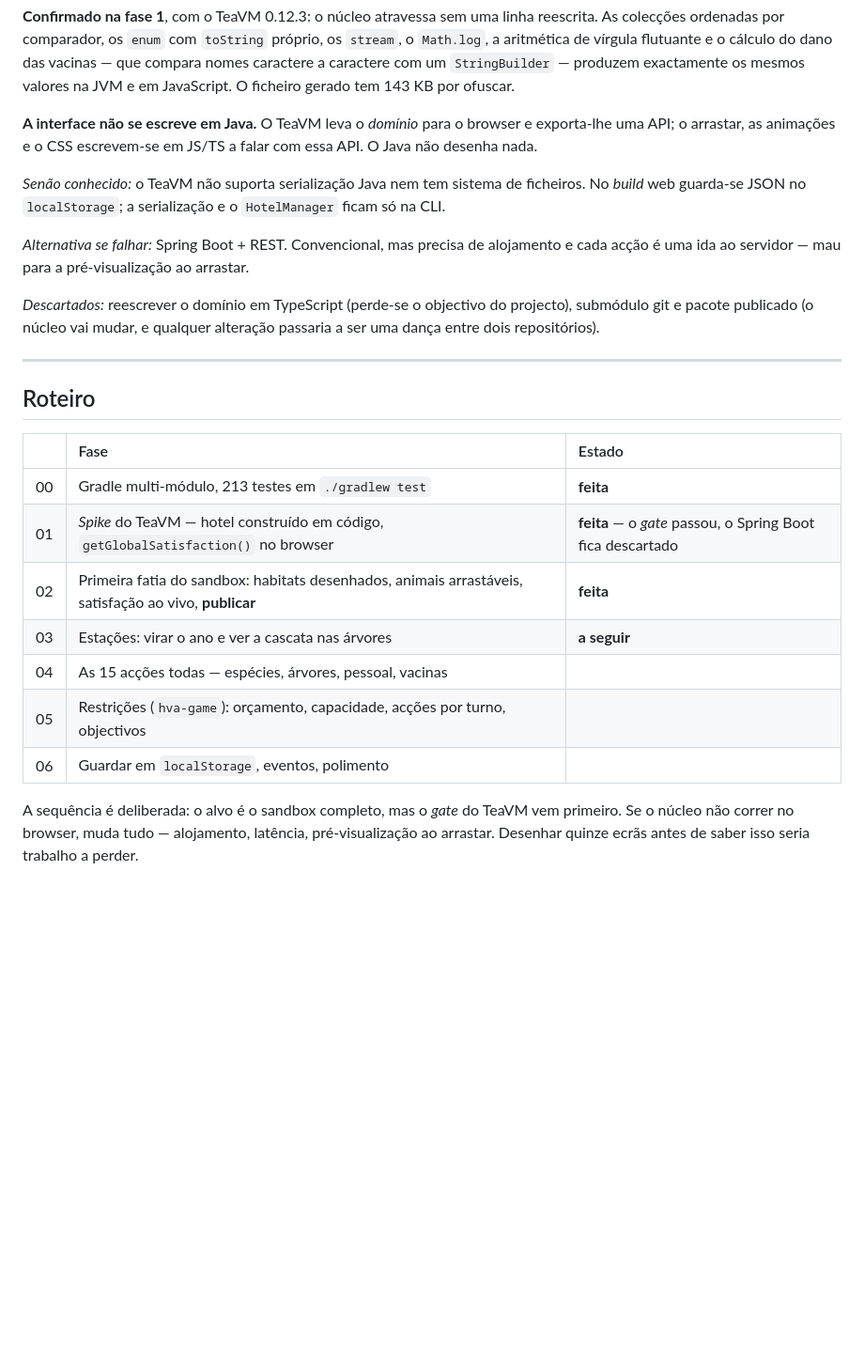
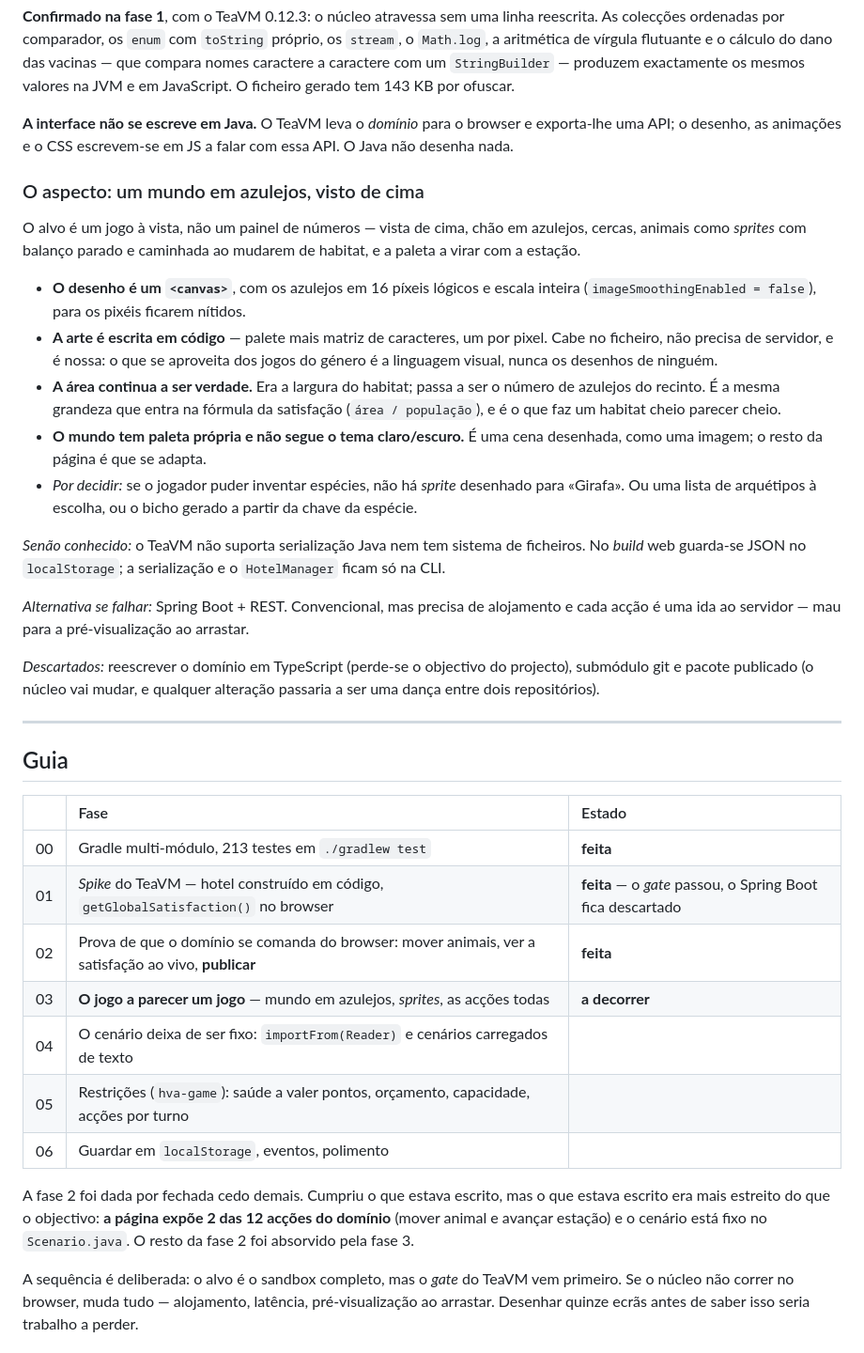
Before and after one commit to Trigueiros74/quatro-estacoes, a Markdown page: CLAUDE.md, the part around the change. Shown at 94% size. GitHub-like rendering; blank space fills up the shorter version.

```diff
--- a/CLAUDE.md
+++ b/CLAUDE.md
@@ -225,8 +225,28 @@ cálculo do dano das vacinas — que compara nomes caractere a caractere com um
 JavaScript. O ficheiro gerado tem 143 KB por ofuscar.
 
 **A interface não se escreve em Java.** O TeaVM leva o *domínio* para o browser e
-exporta-lhe uma API; o arrastar, as animações e o CSS escrevem-se em JS/TS a
-falar com essa API. O Java não desenha nada.
+exporta-lhe uma API; o desenho, as animações e o CSS escrevem-se em JS a falar
+com essa API. O Java não desenha nada.
+
+### O aspecto: um mundo em azulejos, visto de cima
+
+O alvo é um jogo à vista, não um painel de números — vista de cima, chão em
+azulejos, cercas, animais como *sprites* com balanço parado e caminhada ao
+mudarem de habitat, e a paleta a virar com a estação.
+
+* **O desenho é um `<canvas>`**, com os azulejos em 16 píxeis lógicos e escala
+  inteira (`imageSmoothingEnabled = false`), para os pixéis ficarem nítidos.
+* **A arte é escrita em código** — palete mais matriz de caracteres, um por
+  pixel. Cabe no ficheiro, não precisa de servidor, e é nossa: o que se aproveita
+  dos jogos do género é a linguagem visual, nunca os desenhos de ninguém.
+* **A área continua a ser verdade.** Era a largura do habitat; passa a ser o
+  número de azulejos do recinto. É a mesma grandeza que entra na fórmula da
+  satisfação (`área / população`), e é o que faz um habitat cheio parecer cheio.
+* **O mundo tem paleta própria e não segue o tema claro/escuro.** É uma cena
+  desenhada, como uma imagem; o resto da página é que se adapta.
+* *Por decidir:* se o jogador puder inventar espécies, não há *sprite* desenhado
+  para «Girafa». Ou uma lista de arquétipos à escolha, ou o bicho gerado a partir
+  da chave da espécie.
 
 *Senão conhecido:* o TeaVM não suporta serialização Java nem tem sistema de
 ficheiros. No *build* web guarda-se JSON no `localStorage`; a serialização e o
@@ -242,17 +262,22 @@ alteração passaria a ser uma dança entre dois repositórios).
 
 ---
 
-## Roteiro
+## Guia
 
 | | Fase | Estado |
 |:---:|:---|:---|
 | 00 | Gradle multi-módulo, 213 testes em `./gradlew test` | **feita** |
 | 01 | *Spike* do TeaVM — hotel construído em código, `getGlobalSatisfaction()` no browser | **feita** — o *gate* passou, o Spring Boot fica descartado |
-| 02 | Primeira fatia do sandbox: habitats desenhados, animais arrastáveis, satisfação ao vivo, **publicar** | **feita** |
-| 03 | Estações: virar o ano e ver a cascata nas árvores | **a seguir** |
-| 04 | As 15 acções todas — espécies, árvores, pessoal, vacinas | |
-| 05 | Restrições (`hva-game`): orçamento, capacidade, acções por turno, objectivos | |
+| 02 | Prova de que o domínio se comanda do browser: mover animais, ver a satisfação ao vivo, **publicar** | **feita** |
+| 03 | **O jogo a parecer um jogo** — mundo em azulejos, *sprites*, as acções todas | **a decorrer** |
+| 04 | O cenário deixa de ser fixo: `importFrom(Reader)` e cenários carregados de texto | |
+| 05 | Restrições (`hva-game`): saúde a valer pontos, orçamento, capacidade, acções por turno | |
 | 06 | Guardar em `localStorage`, eventos, polimento | |
+
+A fase 2 foi dada por fechada cedo demais. Cumpriu o que estava escrito, mas o
+que estava escrito era mais estreito do que o objectivo: **a página expõe 2 das
+12 acções do domínio** (mover animal e avançar estação) e o cenário está fixo no
+`Scenario.java`. O resto da fase 2 foi absorvido pela fase 3.
 
 A sequência é deliberada: o alvo é o sandbox completo, mas o *gate* do TeaVM
 vem primeiro. Se o núcleo não correr no browser, muda tudo — alojamento,
```
Also changed, not shown: README.md (+5 -5 lines).
